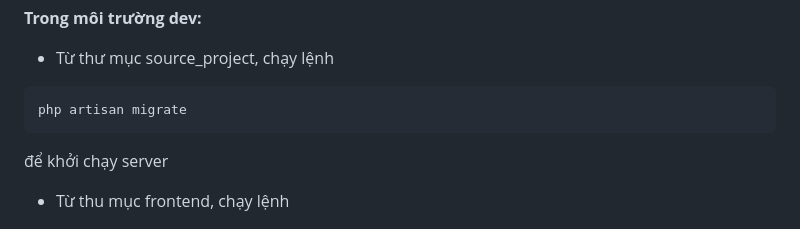
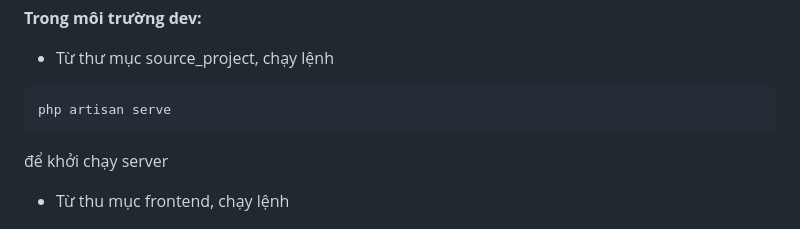
Before and after one commit to phat9824/Athena, a Markdown page: source_project/README.md, the part around the change. Rendered like a GitHub page.

````diff
--- a/source_project/README.md
+++ b/source_project/README.md
@@ -106,7 +106,7 @@ php artisan jwt:secret
 **Trong môi trường dev:**
 - Từ thư mục source_project, chạy lệnh
 ```bash
-php artisan migrate
+php artisan serve
 ```
 để khởi chạy server
 
````
